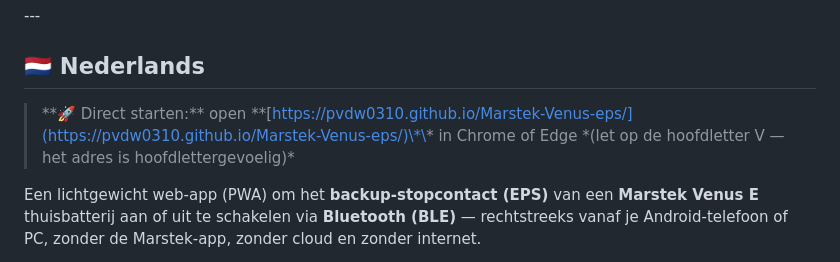
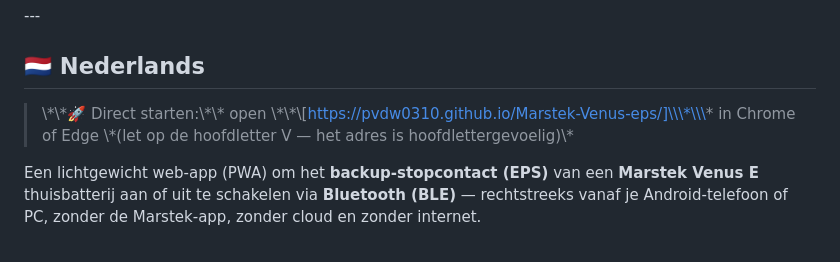
Before and after one commit to pvdw0310/Marstek-Venus-eps, a Markdown page: README.md, the part around one of its changes. Rendered like a GitHub page.

```diff
--- a/README.md
+++ b/README.md
@@ -6,8 +6,8 @@
 
 ## 🇳🇱 Nederlands
 
-> \*\*🚀 Direct starten:\*\* open \*\*\[https://pvdw0310.github.io/Marstek-Venus-eps/](https://pvdw0310.github.io/Marstek-Venus-eps/)\*\* in Chrome of Edge
-> \*(let op de hoofdletter V — het adres is hoofdlettergevoelig)\*
+> \\\*\\\*🚀 Direct starten:\\\*\\\* open \\\*\\\*\\\[https://pvdw0310.github.io/Marstek-Venus-eps/]\\\*\\\* in Chrome of Edge
+> \\\*(let op de hoofdletter V — het adres is hoofdlettergevoelig)\\\*
 
 Een lichtgewicht web-app (PWA) om het **backup-stopcontact (EPS)** van een **Marstek Venus E** thuisbatterij aan of uit te schakelen via **Bluetooth (BLE)** — rechtstreeks vanaf je Android-telefoon of PC, zonder de Marstek-app, zonder cloud en zonder internet.
 
```
Also changed, not shown: other parts of README.md (+4 -4 lines).
